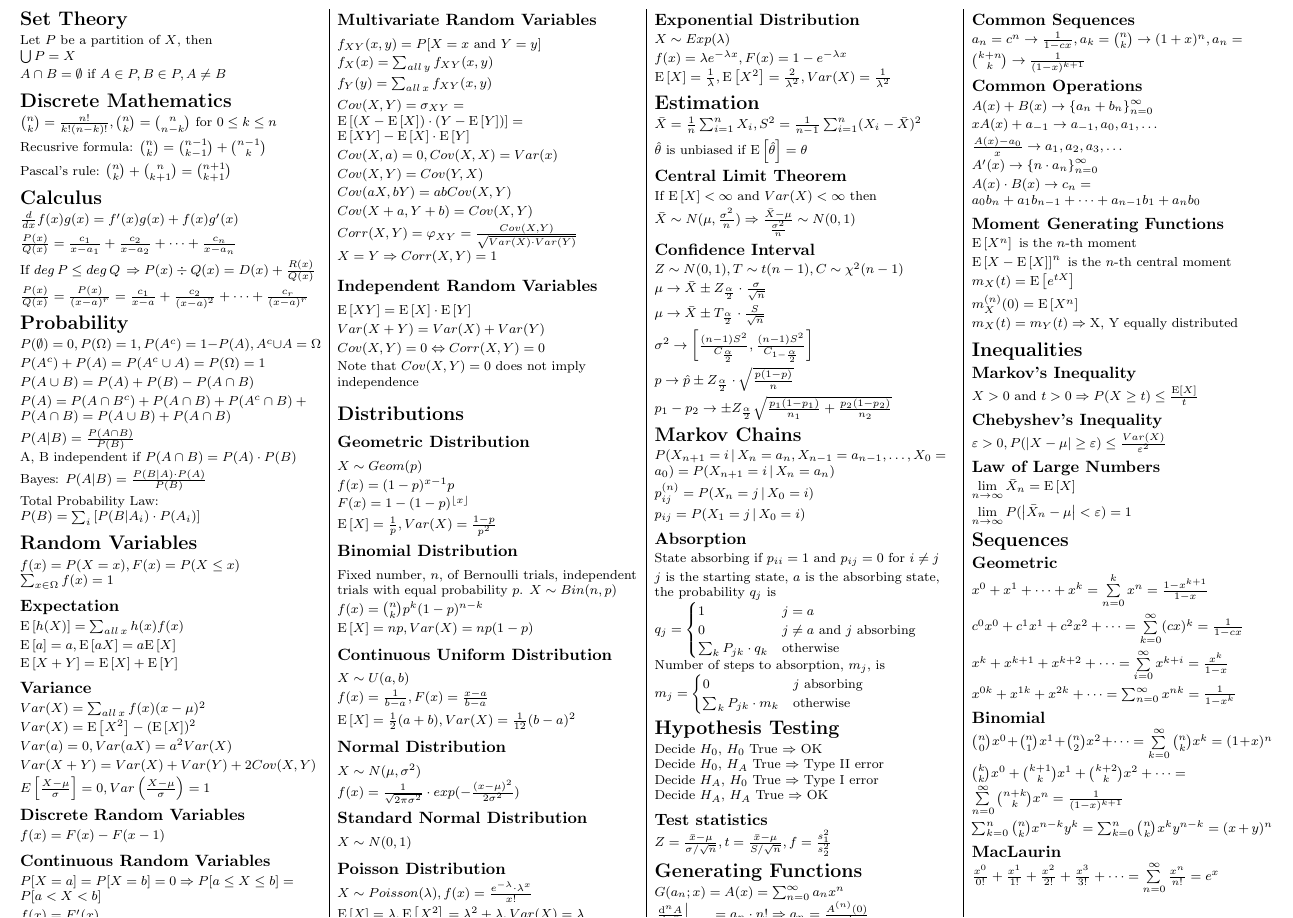
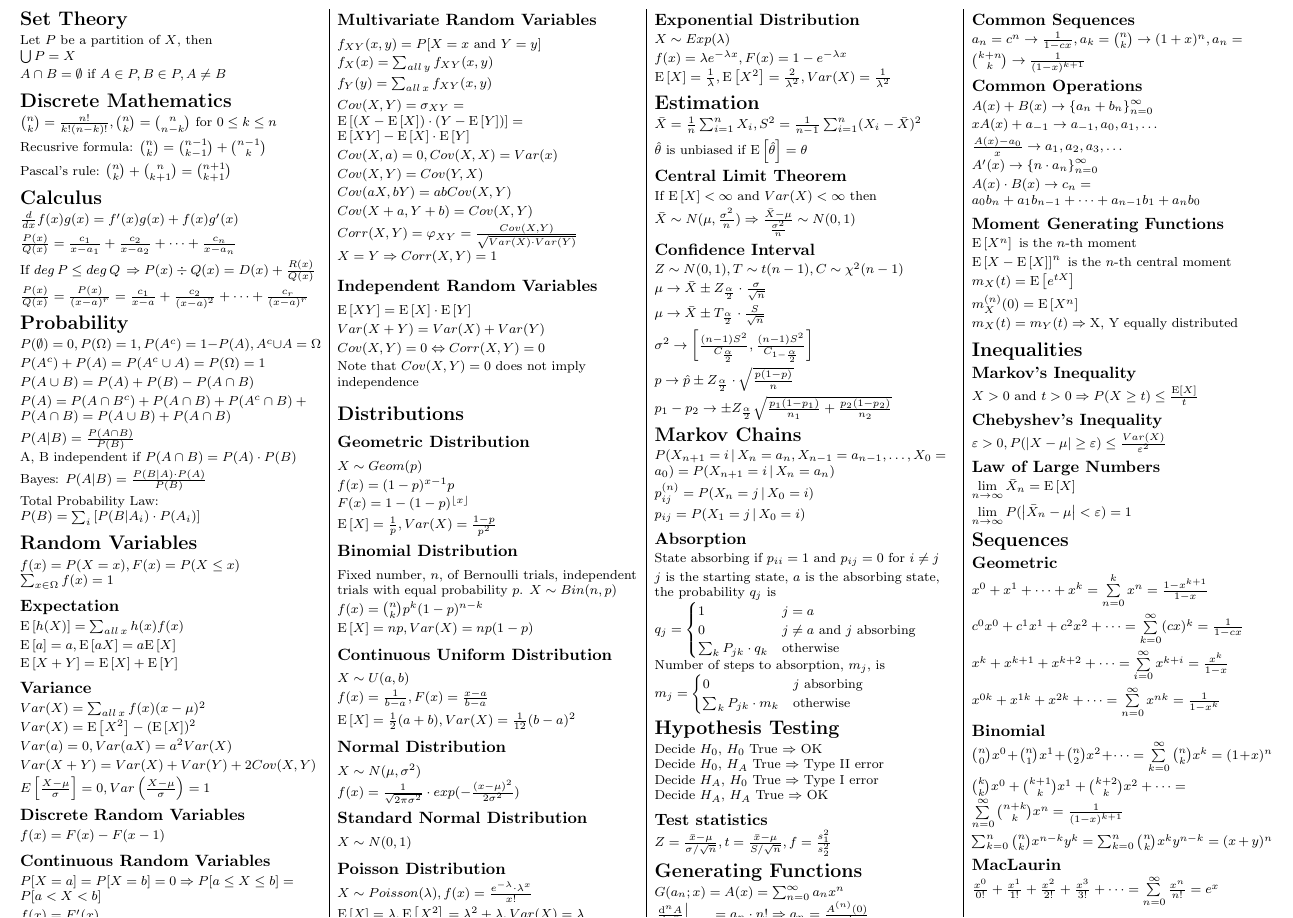
Before and after one commit to daoo/matstat, a LaTeX document (sheet.tex): part of page 1 of 2, cut so that both start at the same text. Compiled offline with pdfLaTeX.

Commit message:
Add limits to sum

```diff
--- a/sheet.tex
+++ b/sheet.tex
@@ -509,7 +509,7 @@ Decide \(H_A\), \(H_A\) True \(\Rightarrow\) OK \\
   x^k + x^{k + 1} + x^{k + 2} + \dotsb = \sum\limits_{i = 0}^{\infty} x^{k + i} = \frac{x^k}{1 - x}
 \end{math} \\[2pt]
 \begin{math}
-  x^{0k} + x^{1k} + x^{2k} + \dotsb = \sum_{n = 0}^\infty x^{nk} = \frac{1}{1 - x^k}
+  x^{0k} + x^{1k} + x^{2k} + \dotsb = \sum\limits_{n = 0}^\infty x^{nk} = \frac{1}{1 - x^k}
 \end{math} \\[2pt]
 
 \subsection{Binomial}
```
